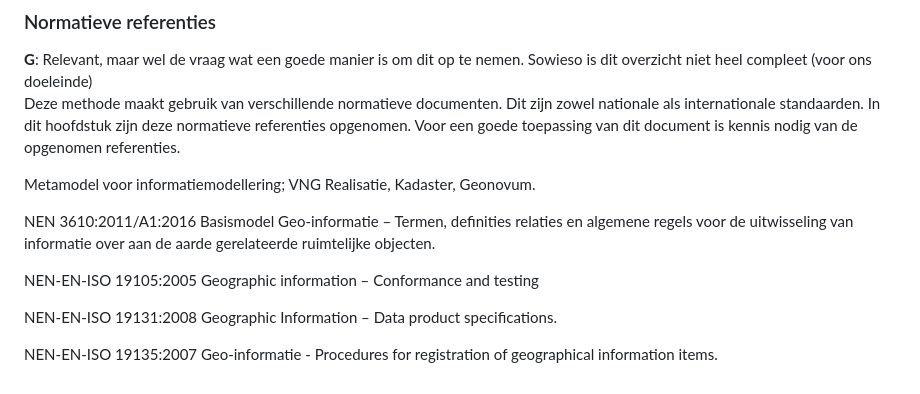
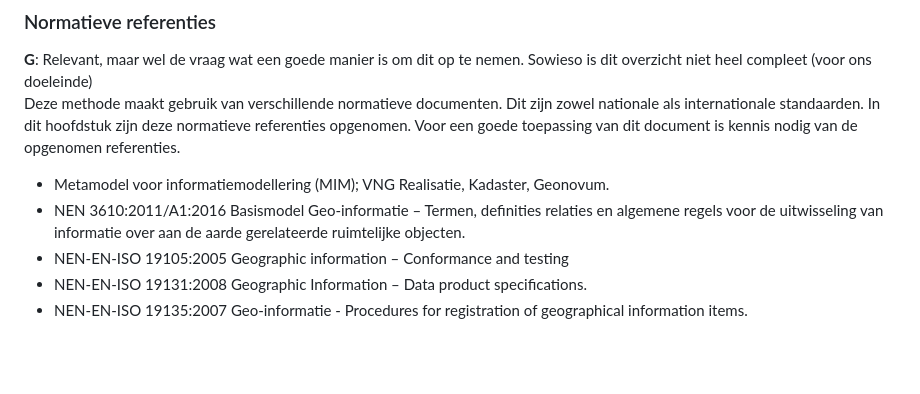
Before and after one commit to Geonovum/HIM-Werkomgeving, a Markdown page: H1-Inleiding.md, the part around the change printed below. GitHub-like rendering; blank space fills up the shorter version.

```diff
--- a/H1-Inleiding.md
+++ b/H1-Inleiding.md
@@ -60,15 +49,8 @@ zowel nationale als internationale standaarden. In dit hoofdstuk zijn deze
 normatieve referenties opgenomen. Voor een goede toepassing van dit document is
 kennis nodig van de opgenomen referenties.
 
-Metamodel voor informatiemodellering; VNG Realisatie, Kadaster, Geonovum.
-
-NEN 3610:2011/A1:2016 Basismodel Geo-informatie – Termen, definities relaties en
-algemene regels voor de uitwisseling van informatie over aan de aarde
-gerelateerde ruimtelijke objecten.
-
-NEN-EN-ISO 19105:2005 Geographic information – Conformance and testing
-
-NEN-EN-ISO 19131:2008 Geographic Information – Data product specifications.
-
-NEN-EN-ISO 19135:2007 Geo-informatie - Procedures for registration of
-geographical information items.
+ - Metamodel voor informatiemodellering (MIM); VNG Realisatie, Kadaster, Geonovum.
+ - NEN 3610:2011/A1:2016 Basismodel Geo-informatie – Termen, definities relaties en algemene regels voor de uitwisseling van informatie over aan de aarde gerelateerde ruimtelijke objecten.
+ - NEN-EN-ISO 19105:2005 Geographic information – Conformance and testing
+ - NEN-EN-ISO 19131:2008 Geographic Information – Data product specifications.
+ - NEN-EN-ISO 19135:2007 Geo-informatie - Procedures for registration of geographical information items.
```
Also changed, not shown: other parts of H1-Inleiding.md (+8 -19 lines).
